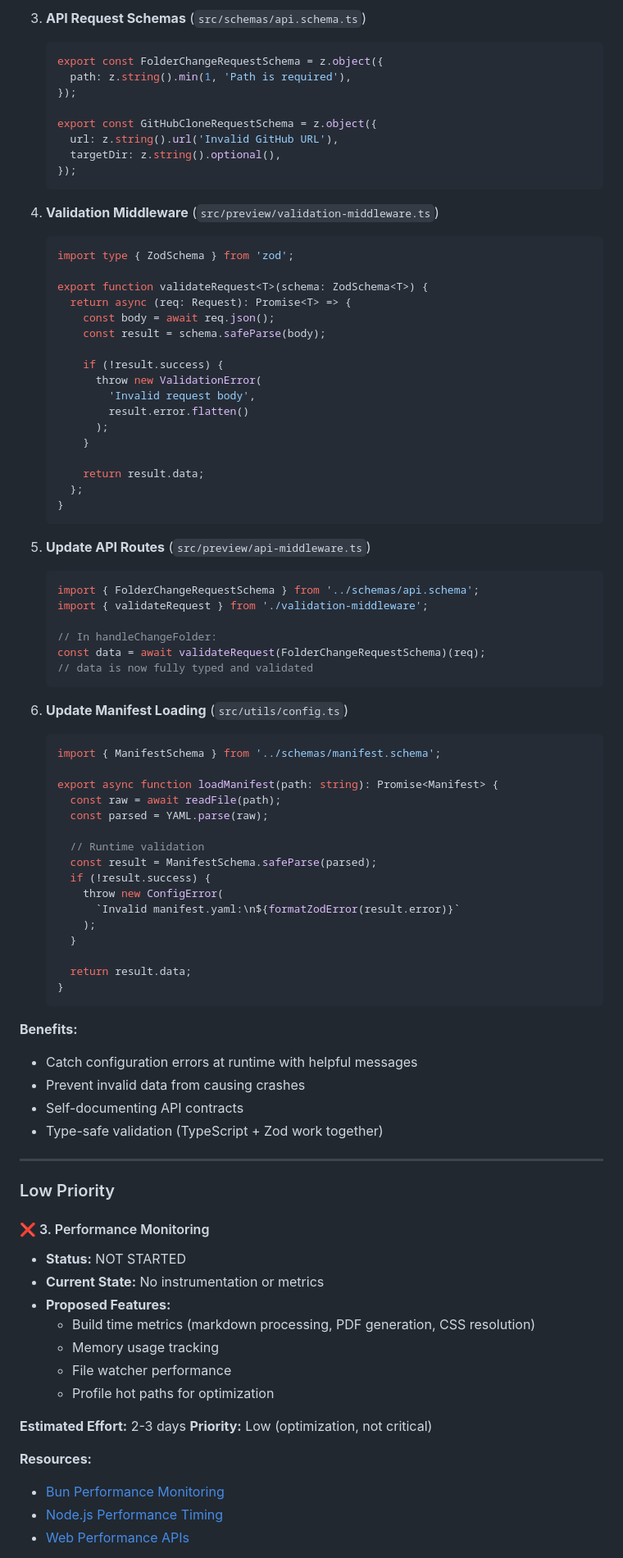
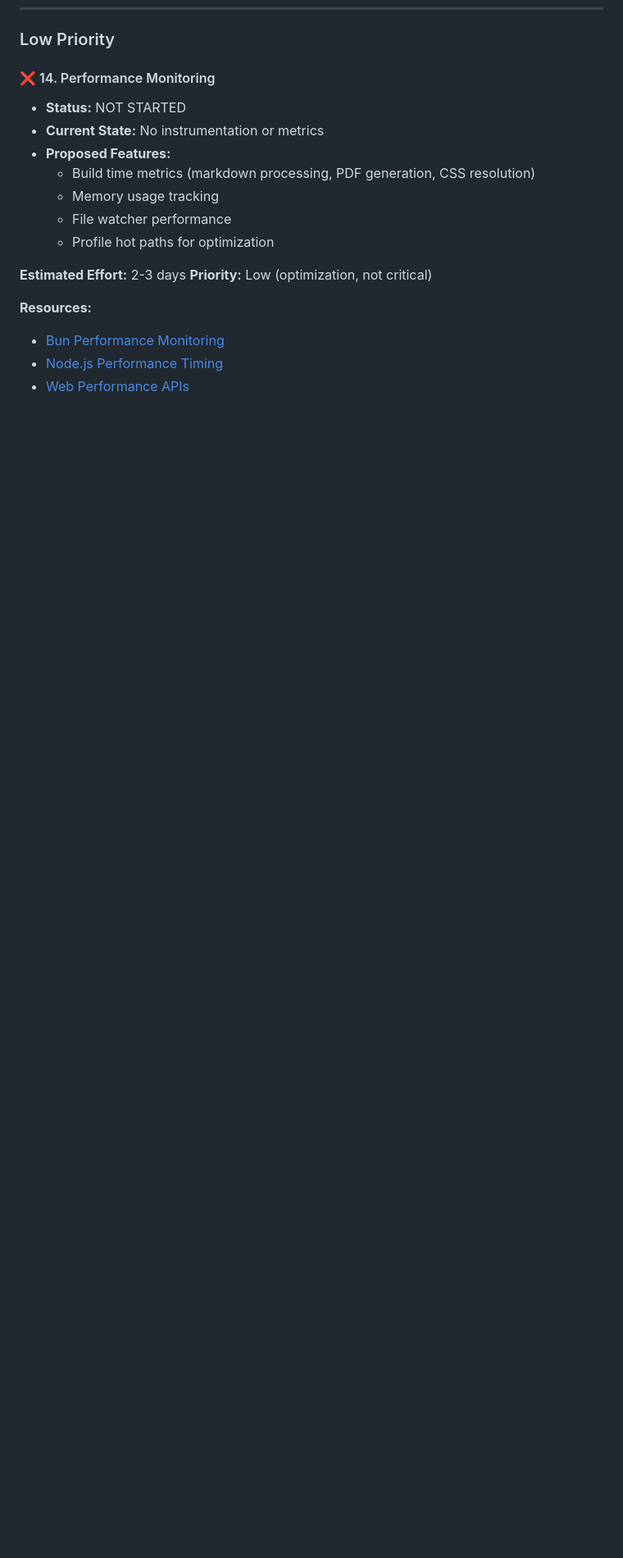
Before and after one commit to itlackey/pagedmd, a Markdown page: STATUS.md, the part around one of its changes. Shown at 82% size. Drawn GitHub-style; blank space fills up the shorter version.

````diff
--- a/STATUS.md
+++ b/STATUS.md
@@ -325,77 +280,6 @@ describe('API middleware security', () => {
-3. **API Request Schemas** (`src/schemas/api.schema.ts`)
-   ```typescript
-   export const FolderChangeRequestSchema = z.object({
-     path: z.string().min(1, 'Path is required'),
-   });
-
-   export const GitHubCloneRequestSchema = z.object({
-     url: z.string().url('Invalid GitHub URL'),
-     targetDir: z.string().optional(),
-   });
-   ```
-
-4. **Validation Middleware** (`src/preview/validation-middleware.ts`)
-   ```typescript
-   import type { ZodSchema } from 'zod';
-
-   export function validateRequest<T>(schema: ZodSchema<T>) {
-     return async (req: Request): Promise<T> => {
-       const body = await req.json();
-       const result = schema.safeParse(body);
-
-       if (!result.success) {
-         throw new ValidationError(
-           'Invalid request body',
-           result.error.flatten()
-         );
-       }
-
-       return result.data;
-     };
-   }
-   ```
-
-5. **Update API Routes** (`src/preview/api-middleware.ts`)
-   ```typescript
-   import { FolderChangeRequestSchema } from '../schemas/api.schema';
-   import { validateRequest } from './validation-middleware';
-
-   // In handleChangeFolder:
-   const data = await validateRequest(FolderChangeRequestSchema)(req);
-   // data is now fully typed and validated
-   ```
-
-6. **Update Manifest Loading** (`src/utils/config.ts`)
-   ```typescript
-   import { ManifestSchema } from '../schemas/manifest.schema';
-
-   export async function loadManifest(path: string): Promise<Manifest> {
-     const raw = await readFile(path);
-     const parsed = YAML.parse(raw);
-
-     // Runtime validation
-     const result = ManifestSchema.safeParse(parsed);
-     if (!result.success) {
-       throw new ConfigError(
-         `Invalid manifest.yaml:\n${formatZodError(result.error)}`
-       );
-     }
-
-     return result.data;
-   }
-   ```
-
-**Benefits:**
-- Catch configuration errors at runtime with helpful messages
-- Prevent invalid data from causing crashes
-- Self-documenting API contracts
-- Type-safe validation (TypeScript + Zod work together)
-
----
-
 ### Low Priority
 
-#### ❌ 3. Performance Monitoring
+#### ❌ 14. Performance Monitoring
 - **Status:** NOT STARTED
 - **Current State:** No instrumentation or metrics
 - **Proposed Features:**
````
Also changed, not shown: other parts of STATUS.md (+30 -75 lines).
